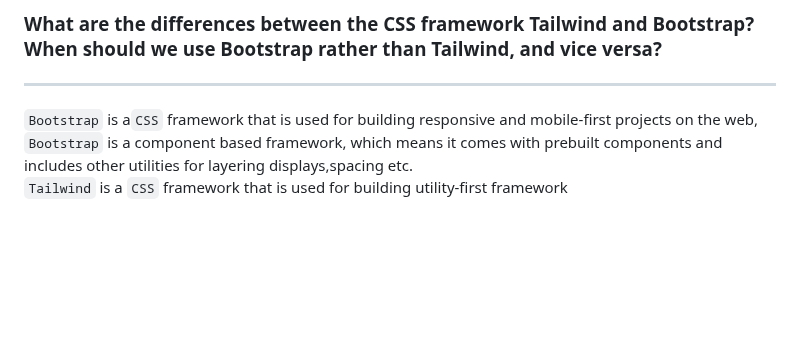
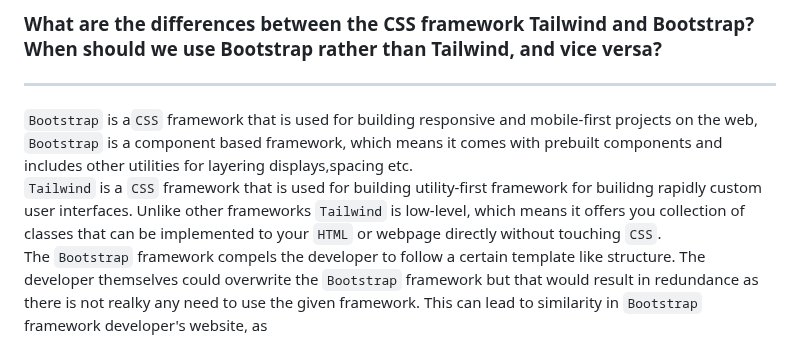
Before and after one commit to Alvinzhafif/fosters-bag, a Markdown page: README.md, the part around the change. Drawn GitHub-style; blank space fills up the shorter version.

```diff
--- a/README.md
+++ b/README.md
@@ -180,4 +180,5 @@ The difference between `margin` and `padding` is that, `padding` represents the
 <hr>
 
 `Bootstrap` is a`CSS` framework that is used for building responsive and mobile-first projects on the web, `Bootstrap` is a component based framework, which means it comes with prebuilt components and includes other utilities for layering displays,spacing etc.<br>
-`Tailwind` is a `CSS` framework that is used for building utility-first framework
+`Tailwind` is a `CSS` framework that is used for building utility-first framework for builidng rapidly custom user interfaces. Unlike other frameworks `Tailwind` is low-level, which means it offers you collection of classes that can be implemented to your `HTML` or webpage directly without touching `CSS`.<br>
+The `Bootstrap` framework compels the developer to follow a certain template like structure. The developer themselves could overwrite the  `Bootstrap` framework but that would result in redundance as there is not realky any need to use the given framework. This can lead to similarity in `Bootstrap` framework developer's website, as
```
